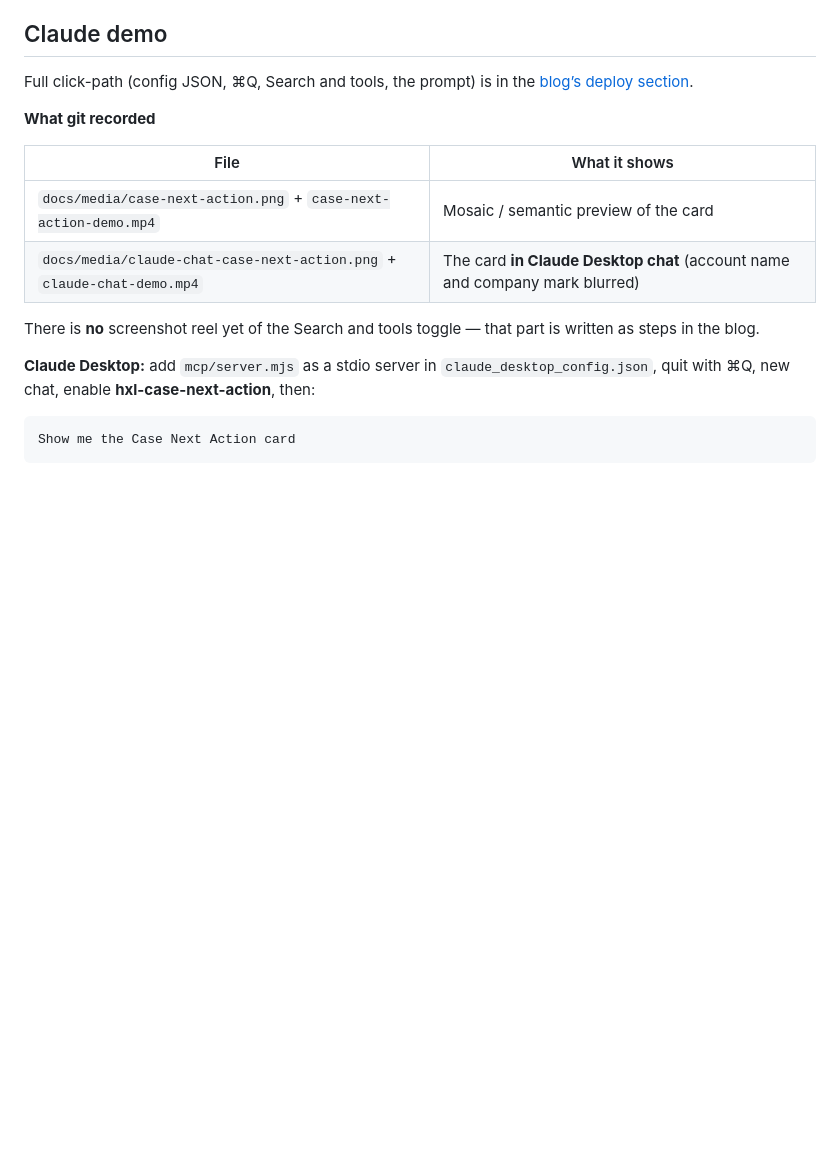
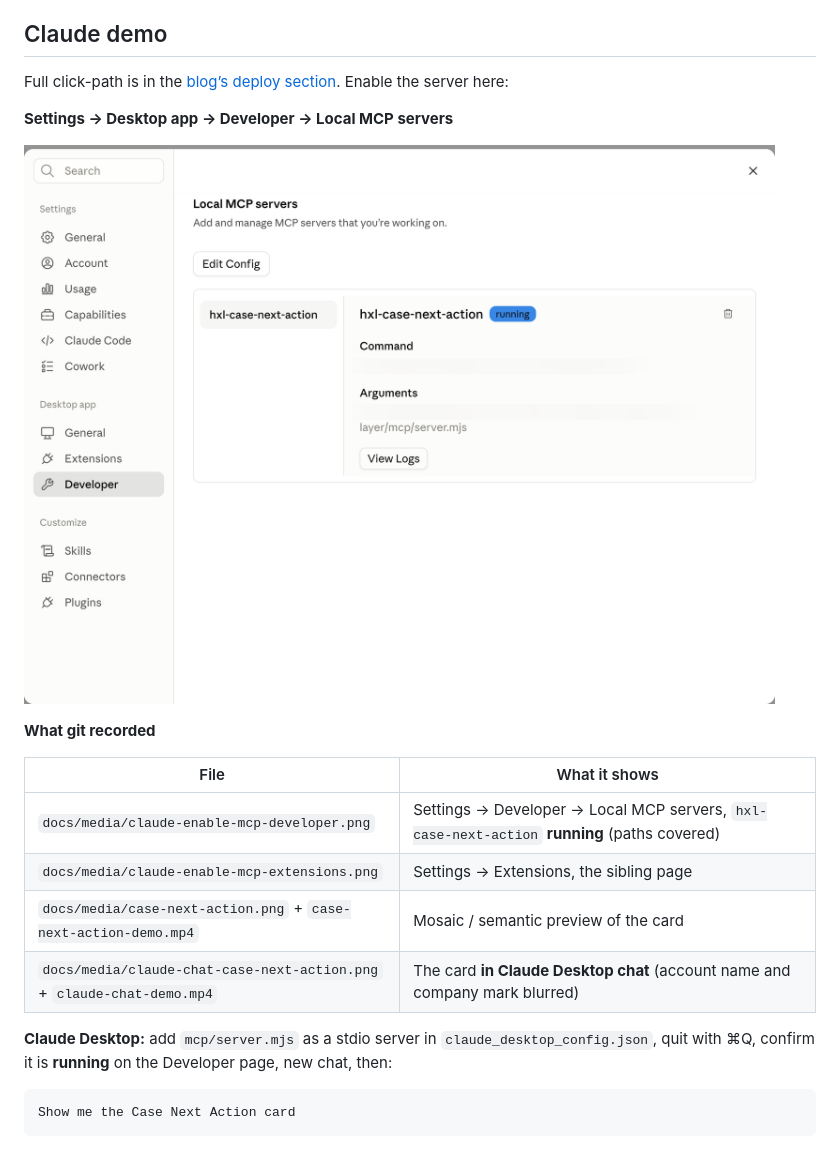
Before and after one commit to lparuchuru-titan/hxl-agentic-experience-layer, a Markdown page: README.md, the part around the change. GitHub-like rendering; pictures changed too: docs/media/claude-enable-mcp-developer.png (added); blank space fills up the shorter version.

Commit message:
Add Claude Desktop screenshots of where the MCP is enabled.
Co-authored-by: Cursor <cursoragent@cursor.com>

````diff
--- a/README.md
+++ b/README.md
@@ -61,18 +61,22 @@ Claude Code reviewed the Mosaic and WidgetBundle (13 August 2026): all six autho
 
 ## Claude demo
 
-Full click-path (config JSON, ⌘Q, Search and tools, the prompt) is in the [blog’s deploy section](docs/blog/20260813-headless-experience-layer.html#deploy).
+Full click-path is in the [blog’s deploy section](docs/blog/20260813-headless-experience-layer.html#deploy). Enable the server here:
+
+**Settings → Desktop app → Developer → Local MCP servers**
+
+![Enable hxl-case-next-action in Claude Desktop Developer settings](docs/media/claude-enable-mcp-developer.png)
 
 **What git recorded**
 
 | File | What it shows |
 |---|---|
+| `docs/media/claude-enable-mcp-developer.png` | Settings → Developer → Local MCP servers, `hxl-case-next-action` **running** (paths covered) |
+| `docs/media/claude-enable-mcp-extensions.png` | Settings → Extensions, the sibling page |
 | `docs/media/case-next-action.png` + `case-next-action-demo.mp4` | Mosaic / semantic preview of the card |
 | `docs/media/claude-chat-case-next-action.png` + `claude-chat-demo.mp4` | The card **in Claude Desktop chat** (account name and company mark blurred) |
 
-There is **no** screenshot reel yet of the Search and tools toggle — that part is written as steps in the blog.
-
-**Claude Desktop:** add `mcp/server.mjs` as a stdio server in `claude_desktop_config.json`, quit with ⌘Q, new chat, enable **hxl-case-next-action**, then:
+**Claude Desktop:** add `mcp/server.mjs` as a stdio server in `claude_desktop_config.json`, quit with ⌘Q, confirm it is **running** on the Developer page, new chat, then:
 
 ```
 Show me the Case Next Action card
````
Also changed, not shown: docs/media/claude-enable-mcp-extensions.png (added), 1 other file.
